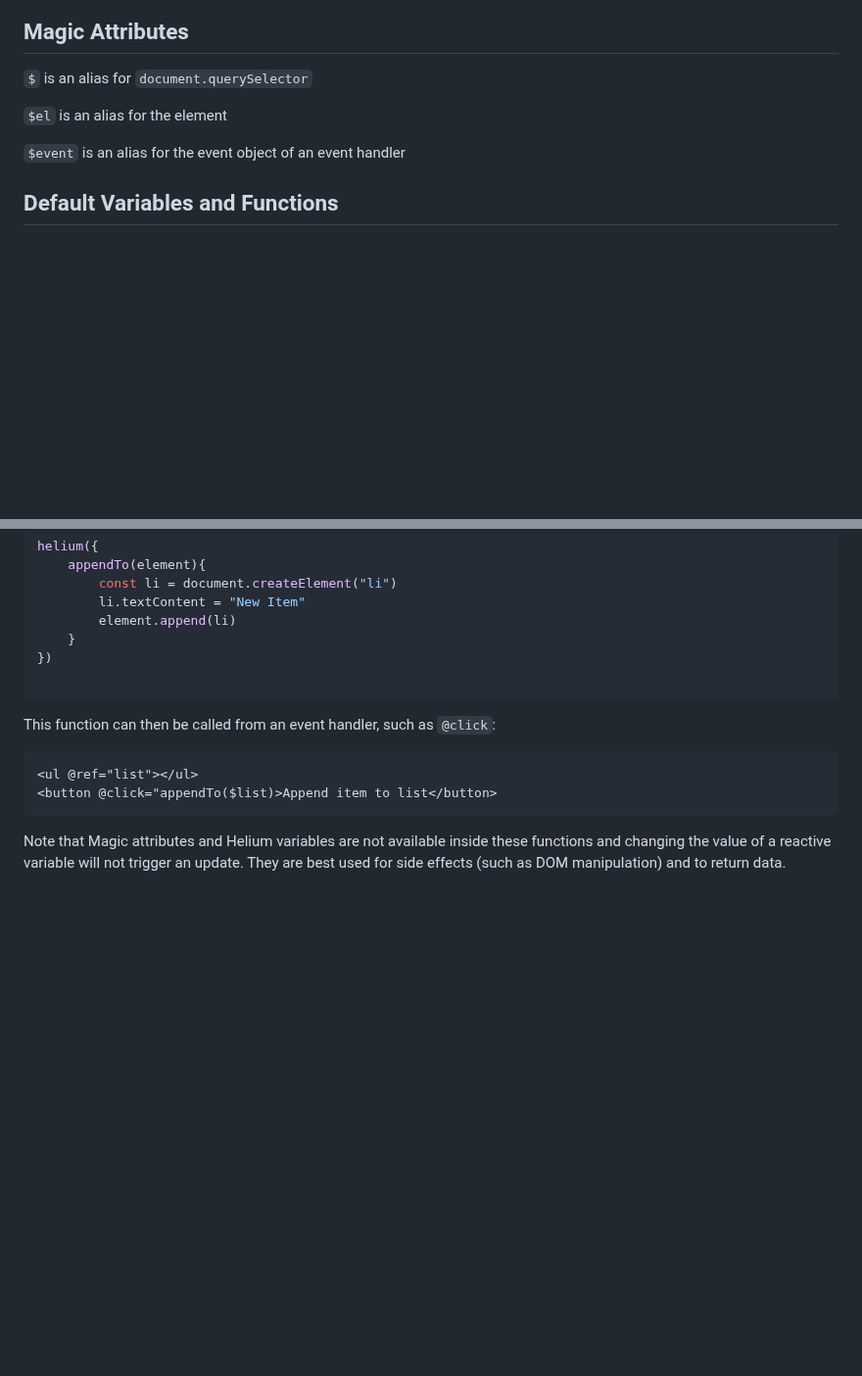
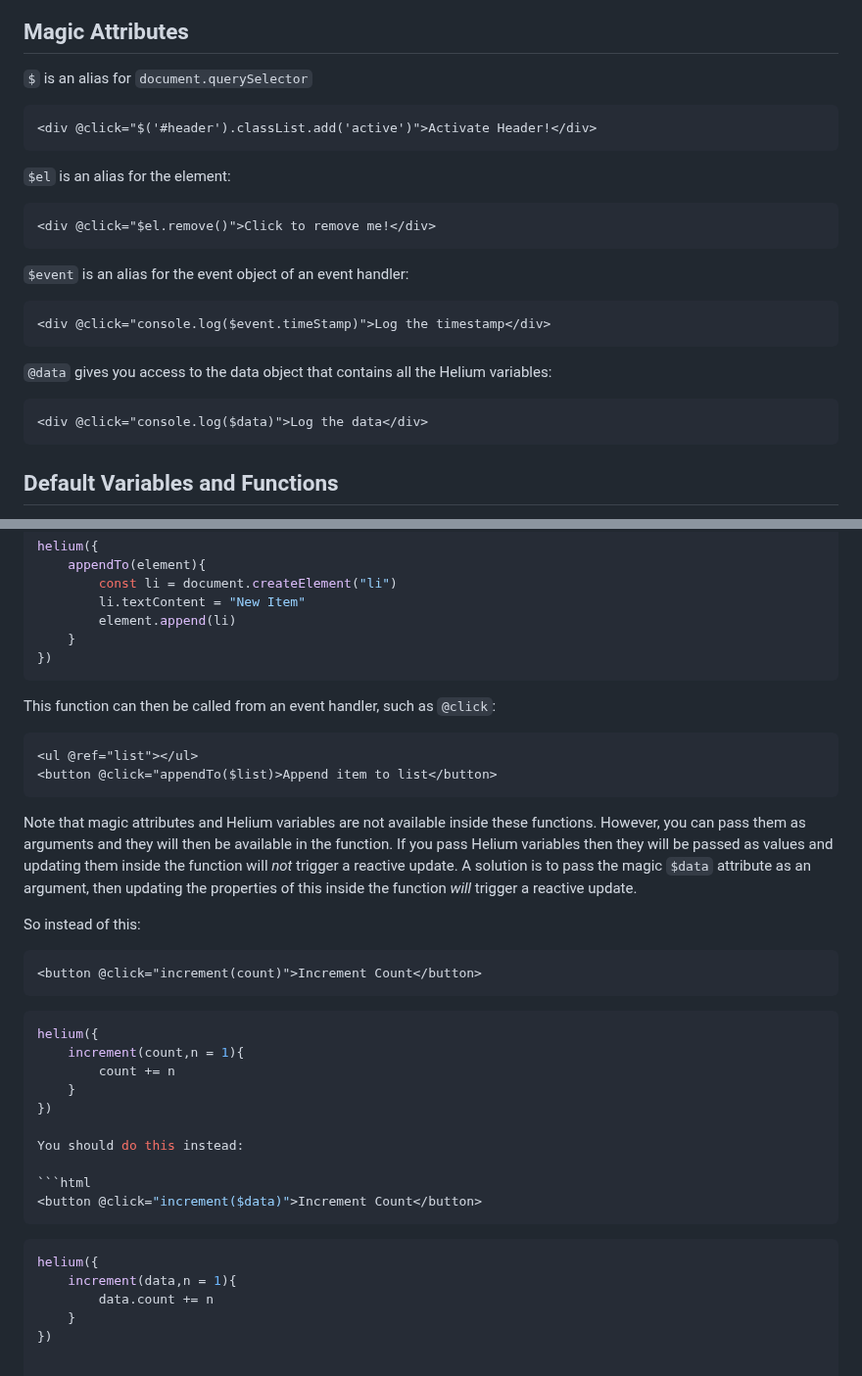
Before and after one commit to daz-codes/helium, a Markdown page: README.md, 2 parts joined by grey strips. Shown at 98% size. Rendered like a GitHub page; blank space fills up the shorter version.

````diff
--- a/README.md
+++ b/README.md
@@ -154,9 +154,30 @@ In the following example, the `<div>` element has a dynamic class attribute that
 
 `$` is an alias for `document.querySelector`
 
-`$el` is an alias for the element
 
-`$event` is an alias for the event object of an event handler
+```html
+<div @click="$('#header').classList.add('active')">Activate Header!</div>
+```
+
+`$el` is an alias for the element:
+
+```html
+<div @click="$el.remove()">Click to remove me!</div>
+```
+
+`$event` is an alias for the event object of an event handler:
+
+
+```html
+<div @click="console.log($event.timeStamp)">Log the timestamp</div>
+```
+
+`@data` gives you access to the data object that contains all the Helium variables:
+
+
+```html
+<div @click="console.log($data)">Log the data</div>
+```
 
 ## Default Variables and Functions
 
@@ -178,7 +199,6 @@ helium({
         element.append(li)
     }
 })
-
 ```
 
 This function can then be called from an event handler, such as `@click`:
@@ -188,4 +208,30 @@ This function can then be called from an event handler, such as `@click`:
 <button @click="appendTo($list)>Append item to list</button>
 ```
 
-Note that Magic attributes and Helium variables are not available inside these functions and changing the value of a reactive variable will not trigger an update. They are best used for side effects (such as DOM manipulation) and to return data.
+Note that magic attributes and Helium variables are not available inside these functions. However, you can pass them as arguments and they will then be available in the function. If you pass Helium variables then they will be passed as values and updating them inside the function will *not* trigger a reactive update. A solution is to pass the magic `$data` attribute as an argument, then updating the properties of this inside the function *will* trigger a reactive update.
+
+So instead of this:
+
+```html
+<button @click="increment(count)">Increment Count</button>
+```
+
+```javascript
+helium({
+    increment(count,n = 1){
+        count += n
+    }
+})
+
+You should do this instead:
+
+```html
+<button @click="increment($data)">Increment Count</button>
+```
+
+```javascript
+helium({
+    increment(data,n = 1){
+        data.count += n
+    }
+})
````
